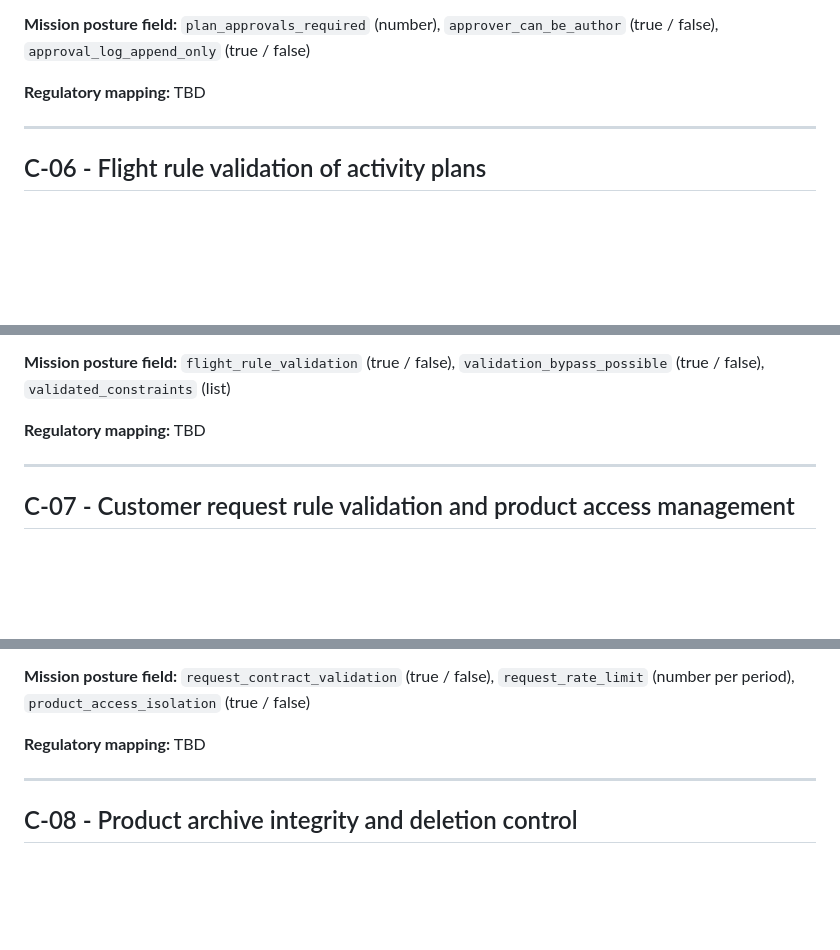
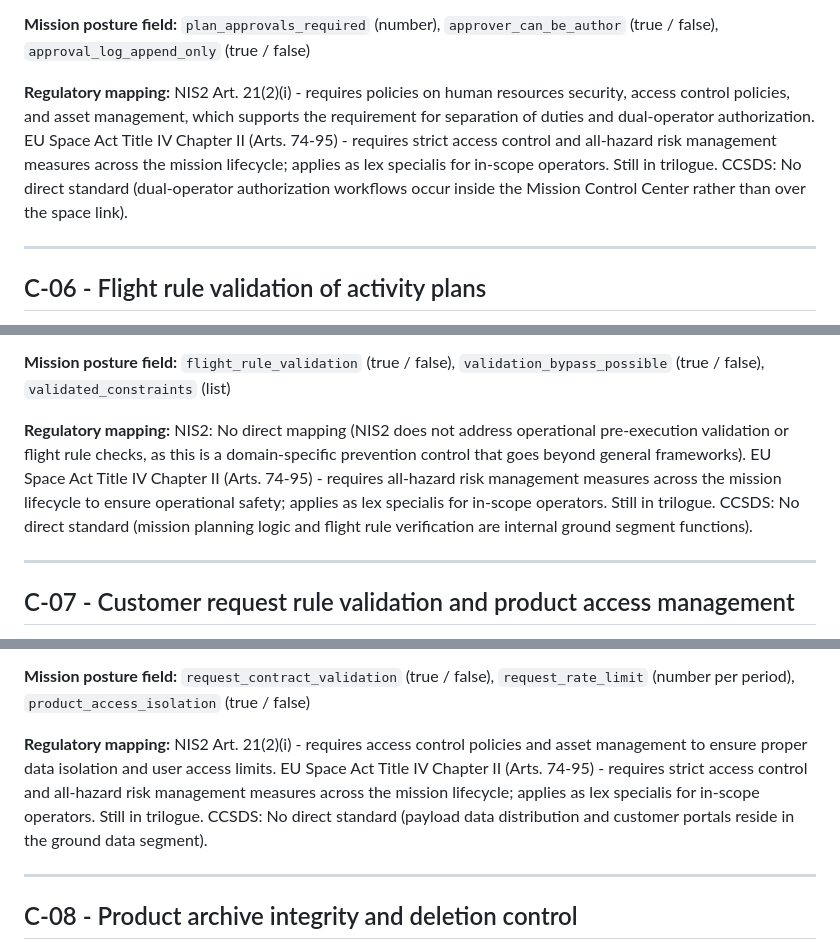
Before and after one commit to jfabio-navarrom/space-policy-kit, a Markdown page: docs/control-catalog.md, 3 parts joined by grey strips. Drawn GitHub-style; blank space fills up the shorter version.

```diff
--- a/docs/control-catalog.md
+++ b/docs/control-catalog.md
@@ -141,7 +141,7 @@ entries from it.
 `approver_can_be_author` (true / false), `approval_log_append_only`
 (true / false)
 
-**Regulatory mapping:** TBD
+**Regulatory mapping:** NIS2 Art. 21(2)(i) - requires policies on human resources security, access control policies, and asset management, which supports the requirement for separation of duties and dual-operator authorization. EU Space Act Title IV Chapter II (Arts. 74-95) - requires strict access control and all-hazard risk management measures across the mission lifecycle; applies as lex specialis for in-scope operators. Still in trilogue. CCSDS: No direct standard (dual-operator authorization workflows occur inside the Mission Control Center rather than over the space link).
 
 ---
 
@@ -164,7 +164,7 @@ no role can approve a plan that failed validation.
 `validation_bypass_possible` (true / false), `validated_constraints`
 (list)
 
-**Regulatory mapping:** TBD
+**Regulatory mapping:** NIS2: No direct mapping (NIS2 does not address operational pre-execution validation or flight rule checks, as this is a domain-specific prevention control that goes beyond general frameworks). EU Space Act Title IV Chapter II (Arts. 74-95) - requires all-hazard risk management measures across the mission lifecycle to ensure operational safety; applies as lex specialis for in-scope operators. Still in trilogue. CCSDS: No direct standard (mission planning logic and flight rule verification are internal ground segment functions).
 
 ---
 
@@ -187,7 +187,7 @@ configuration on the API.
 `request_rate_limit` (number per period), `product_access_isolation`
 (true / false)
 
-**Regulatory mapping:** TBD
+**Regulatory mapping:** NIS2 Art. 21(2)(i) - requires access control policies and asset management to ensure proper data isolation and user access limits. EU Space Act Title IV Chapter II (Arts. 74-95) - requires strict access control and all-hazard risk management measures across the mission lifecycle; applies as lex specialis for in-scope operators. Still in trilogue. CCSDS: No direct standard (payload data distribution and customer portals reside in the ground data segment).
 
 ---
 
```
Also changed, not shown: other parts of docs/control-catalog.md (+5 -5 lines).
